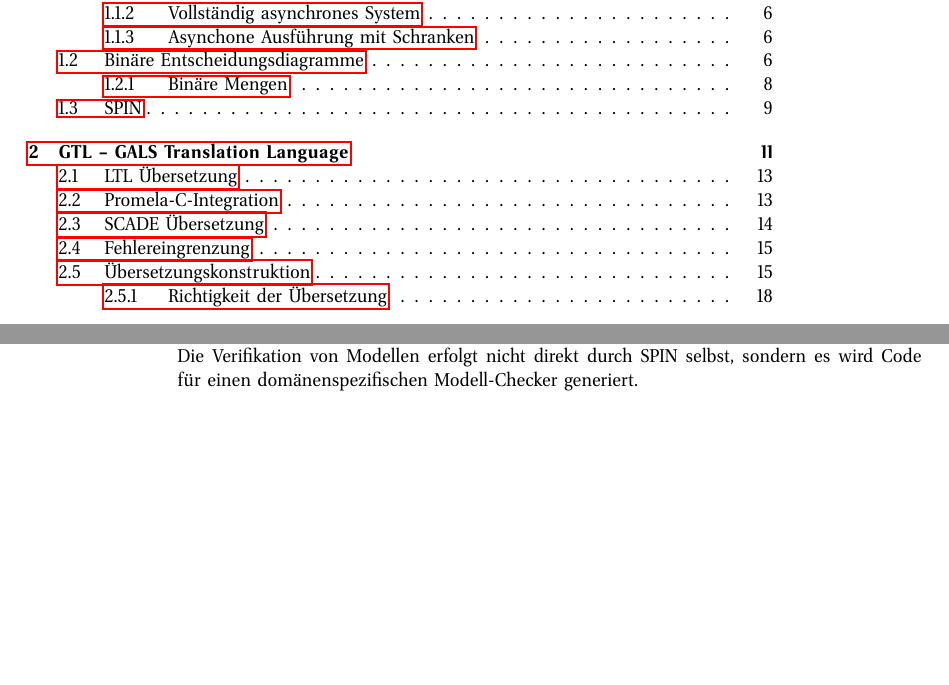
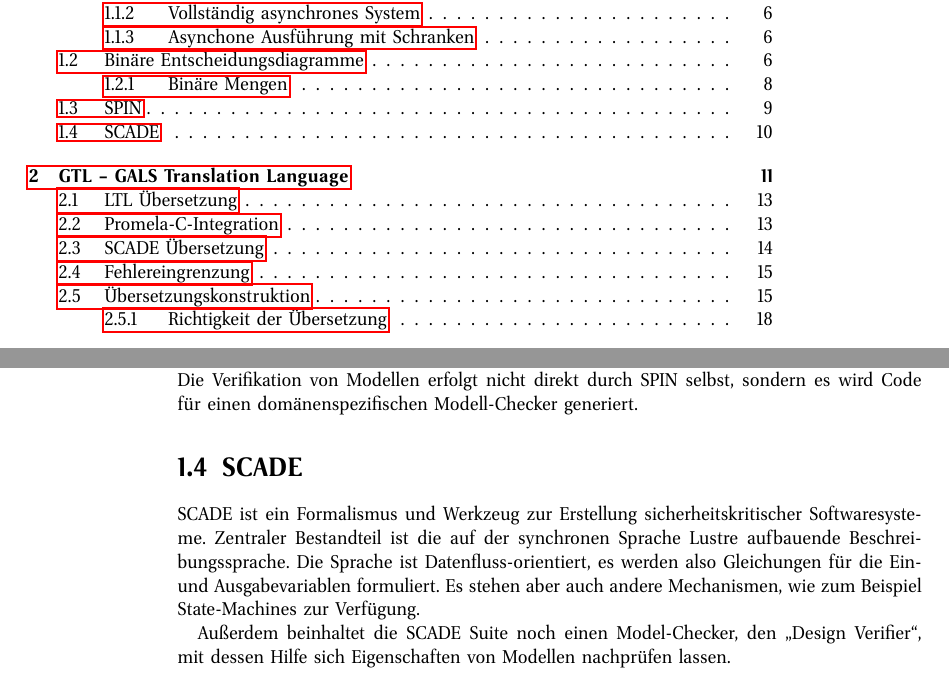
Before and after one commit to hgoes/master-thesis, a LaTeX thesis (thesis.tex, which reads scade.tex): two parts of pages 3 and 10 of 25, joined at a grey line, cut so that both start at the same text, the shorter picture padded with empty space. Compiled offline with pdfLaTeX.

Commit message:
Write about SCADE

```diff
--- /dev/null
+++ b/scade.tex
@@ -0,0 +1,7 @@
+\section{SCADE}
+SCADE ist ein Formalismus und Werkzeug zur Erstellung sicherheitskritischer Softwaresysteme.
+Zentraler Bestandteil ist die auf der synchronen Sprache Lustre aufbauende Beschreibungssprache.
+Die Sprache ist Datenfluss-orientiert, es werden also Gleichungen für die Ein- und Ausgabevariablen formuliert.
+Es stehen aber auch andere Mechanismen, wie zum Beispiel State-Machines zur Verfügung.
+
+Außerdem beinhaltet die SCADE Suite noch einen Model-Checker, den "`Design Verifier"', mit dessen Hilfe sich Eigenschaften von Modellen nachprüfen lassen.
```
Also changed, not shown: thesis.tex (+1 -0 lines), Makefile.
